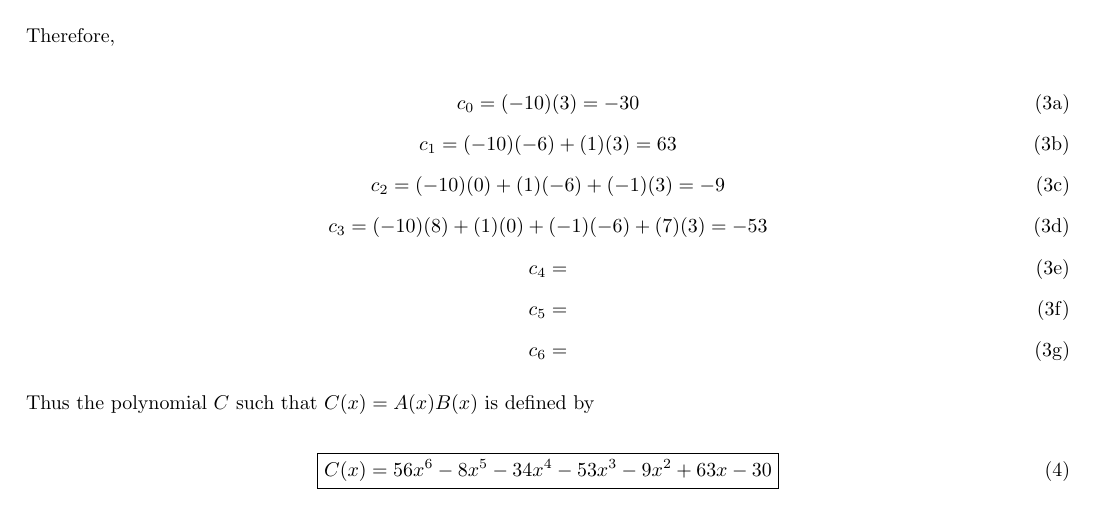
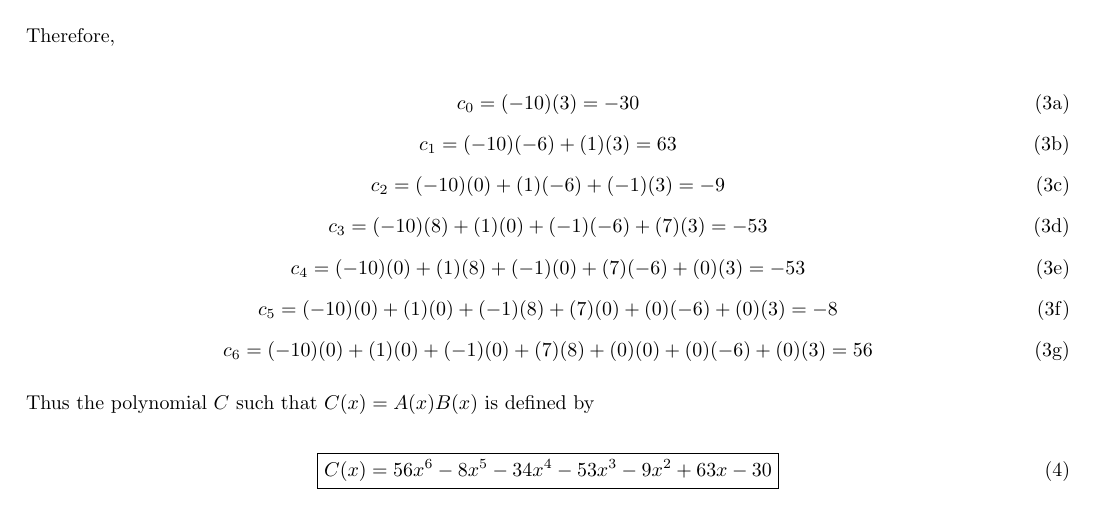
Before and after one commit to NonDairyNeutrino/algorithms, a LaTeX document (ass5/ass.tex): part of page 1 of 2, cut so that both start at the same text. Compiled offline with pdfLaTeX.

Commit message:
filled in iterations of polynomial multiplication

```diff
--- a/ass5/ass.tex
+++ b/ass5/ass.tex
@@ -99,13 +99,13 @@ sorting=ynt
                 c_3 = (-10)(8) + (1)(0) + (-1)(-6) + (7)(3) = -53
             \end{equation}
             \begin{equation}
-                c_4 =
+                c_4 = (-10)(0) + (1)(8) + (-1)(0) + (7)(-6) + (0)(3) = -53
             \end{equation}
             \begin{equation}
-                c_5 =
+                c_5 = (-10)(0) + (1)(0) + (-1)(8) + (7)(0) + (0)(-6) + (0)(3) = -8
             \end{equation}
             \begin{equation}
-                c_6 =
+                c_6 = (-10)(0) + (1)(0) + (-1)(0) + (7)(8) + (0)(0) + (0)(-6) + (0)(3) = 56
             \end{equation}
         \end{subequations}
 
```
